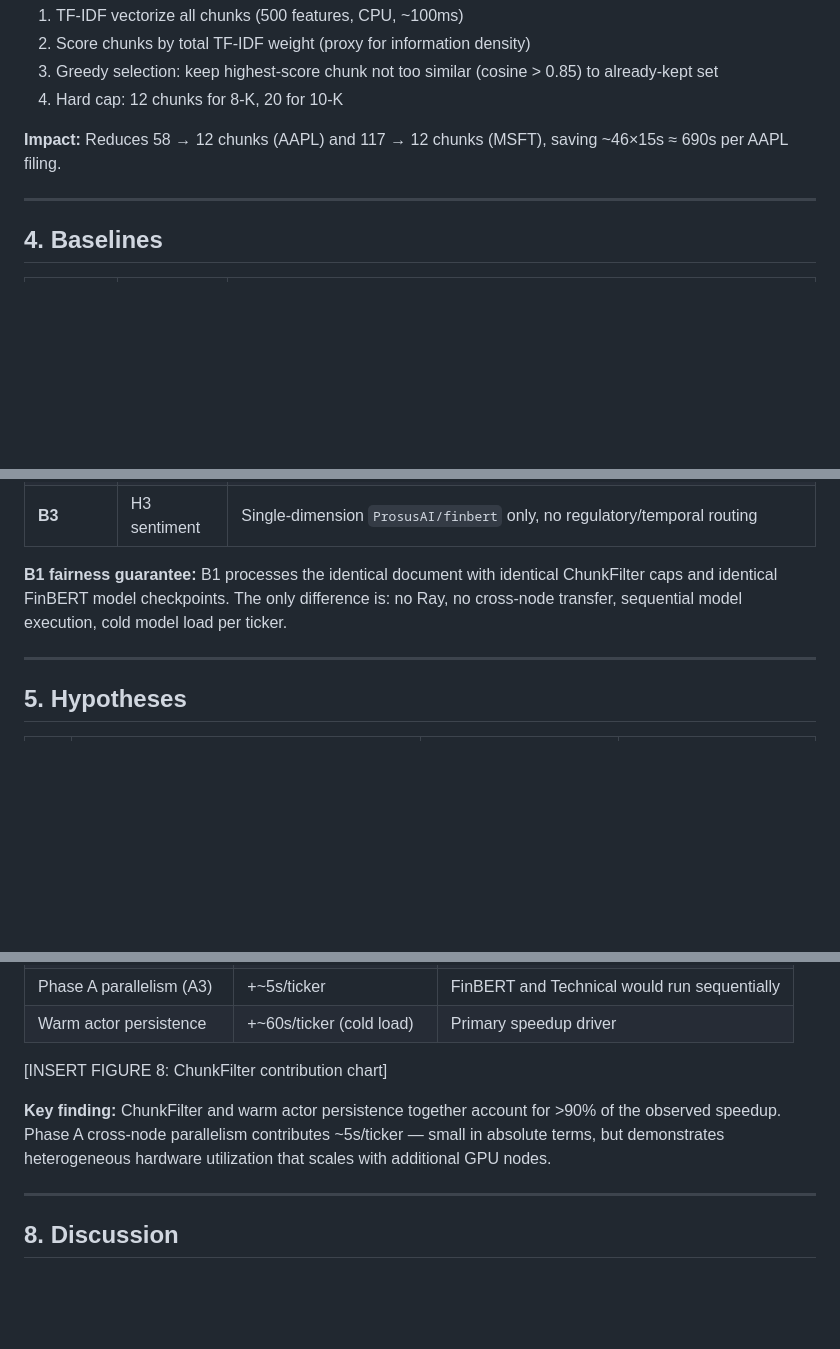
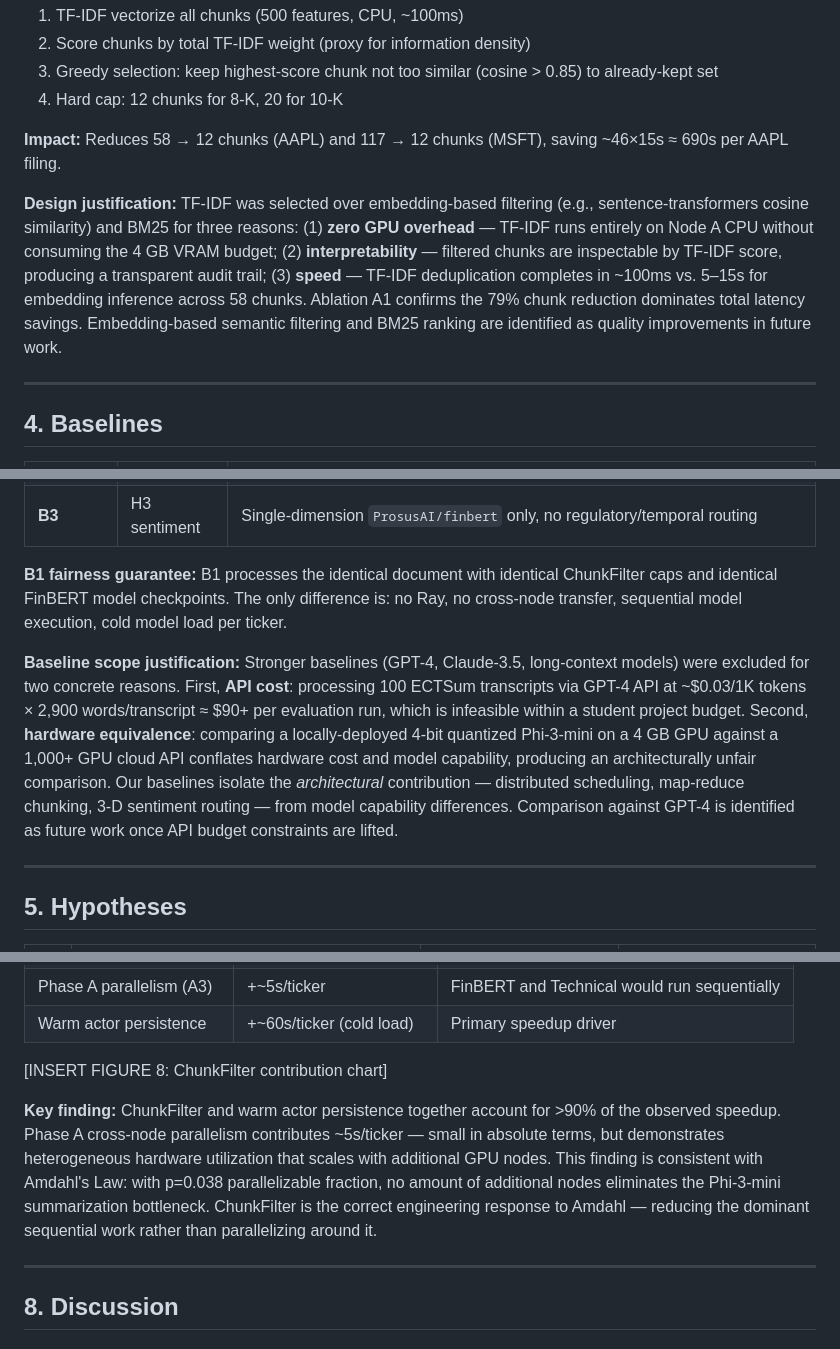
Before and after one commit to Shahoud867/maor-equity, a Markdown page: paper/research_paper_template.md, 3 parts joined by grey strips. GitHub-like rendering; blank space fills up the shorter version.

```diff
--- a/paper/research_paper_template.md
+++ b/paper/research_paper_template.md
@@ -120,6 +120,8 @@ SEC 8-K filings contain 15–30 chunks at 512-token window, 64-stride overlap. A
 
 **Impact:** Reduces 58 → 12 chunks (AAPL) and 117 → 12 chunks (MSFT), saving ~46×15s ≈ 690s per AAPL filing.
 
+**Design justification:** TF-IDF was selected over embedding-based filtering (e.g., sentence-transformers cosine similarity) and BM25 for three reasons: (1) **zero GPU overhead** — TF-IDF runs entirely on Node A CPU without consuming the 4 GB VRAM budget; (2) **interpretability** — filtered chunks are inspectable by TF-IDF score, producing a transparent audit trail; (3) **speed** — TF-IDF deduplication completes in ~100ms vs. 5–15s for embedding inference across 58 chunks. Ablation A1 confirms the 79% chunk reduction dominates total latency savings. Embedding-based semantic filtering and BM25 ranking are identified as quality improvements in future work.
+
 ---
 
 ## 4. Baselines
@@ -131,6 +133,8 @@ SEC 8-K filings contain 15–30 chunks at 512-token window, 64-stride overlap. A
 | **B3** | H3 sentiment | Single-dimension `ProsusAI/finbert` only, no regulatory/temporal routing |
 
 **B1 fairness guarantee:** B1 processes the identical document with identical ChunkFilter caps and identical FinBERT model checkpoints. The only difference is: no Ray, no cross-node transfer, sequential model execution, cold model load per ticker.
+
+**Baseline scope justification:** Stronger baselines (GPT-4, Claude-3.5, long-context models) were excluded for two concrete reasons. First, **API cost**: processing 100 ECTSum transcripts via GPT-4 API at ~\$0.03/1K tokens × 2,900 words/transcript ≈ \$90+ per evaluation run, which is infeasible within a student project budget. Second, **hardware equivalence**: comparing a locally-deployed 4-bit quantized Phi-3-mini on a 4 GB GPU against a 1,000+ GPU cloud API conflates hardware cost and model capability, producing an architecturally unfair comparison. Our baselines isolate the *architectural* contribution — distributed scheduling, map-reduce chunking, 3-D sentiment routing — from model capability differences. Comparison against GPT-4 is identified as future work once API budget constraints are lifted.
 
 ---
 
@@ -241,7 +249,7 @@ To isolate the contribution of each optimization:
 
 [INSERT FIGURE 8: ChunkFilter contribution chart]
 
-**Key finding:** ChunkFilter and warm actor persistence together account for >90% of the observed speedup. Phase A cross-node parallelism contributes ~5s/ticker — small in absolute terms, but demonstrates heterogeneous hardware utilization that scales with additional GPU nodes.
+**Key finding:** ChunkFilter and warm actor persistence together account for >90% of the observed speedup. Phase A cross-node parallelism contributes ~5s/ticker — small in absolute terms, but demonstrates heterogeneous hardware utilization that scales with additional GPU nodes. This finding is consistent with Amdahl's Law: with p=0.038 parallelizable fraction, no amount of additional nodes eliminates the Phi-3-mini summarization bottleneck. ChunkFilter is the correct engineering response to Amdahl — reducing the dominant sequential work rather than parallelizing around it.
 
 ---
 
```
Also changed, not shown: other parts of paper/research_paper_template.md (+11 -3 lines).
